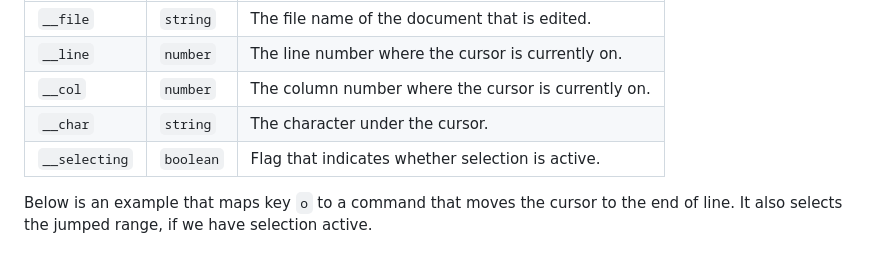
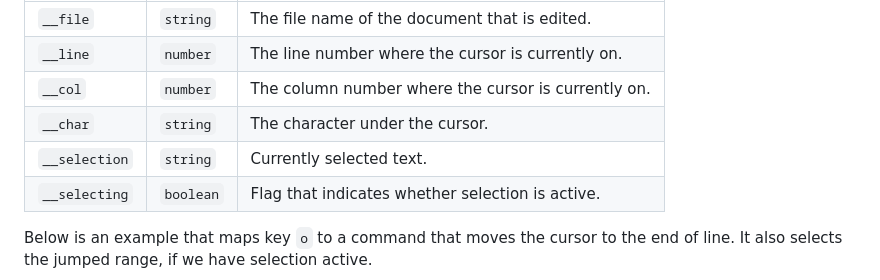
Before and after one commit to johtela/vscode-modaledit, a Markdown page: README.md, the part around the change. Rendered like a GitHub page.

```diff
--- a/README.md
+++ b/README.md
@@ -100,6 +100,7 @@ strings:
 | `__line`      | `number`  | The line number where the cursor is currently on.
 | `__col`       | `number`  | The column number where the cursor is currently on.
 | `__char`      | `string`  | The character under the cursor.
+| `__selection` | `string`  | Currently selected text.
 | `__selecting` | `boolean` | Flag that indicates whether selection is active.
 
 Below is an example that maps key `o` to a command that moves the cursor to the
```
Also changed, not shown: CHANGELOG.md (+6 -0 lines), images/wood-planes.jpg (added), 5 other files.
